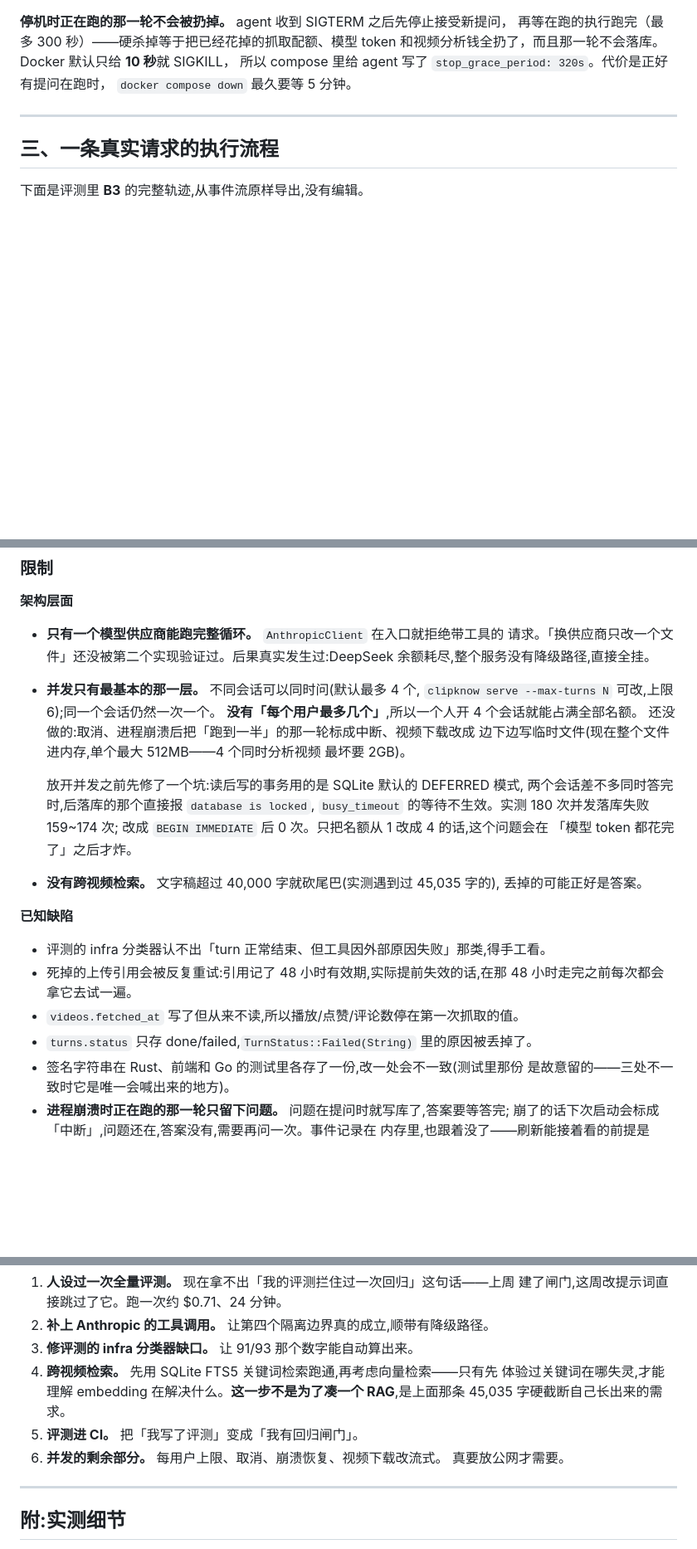
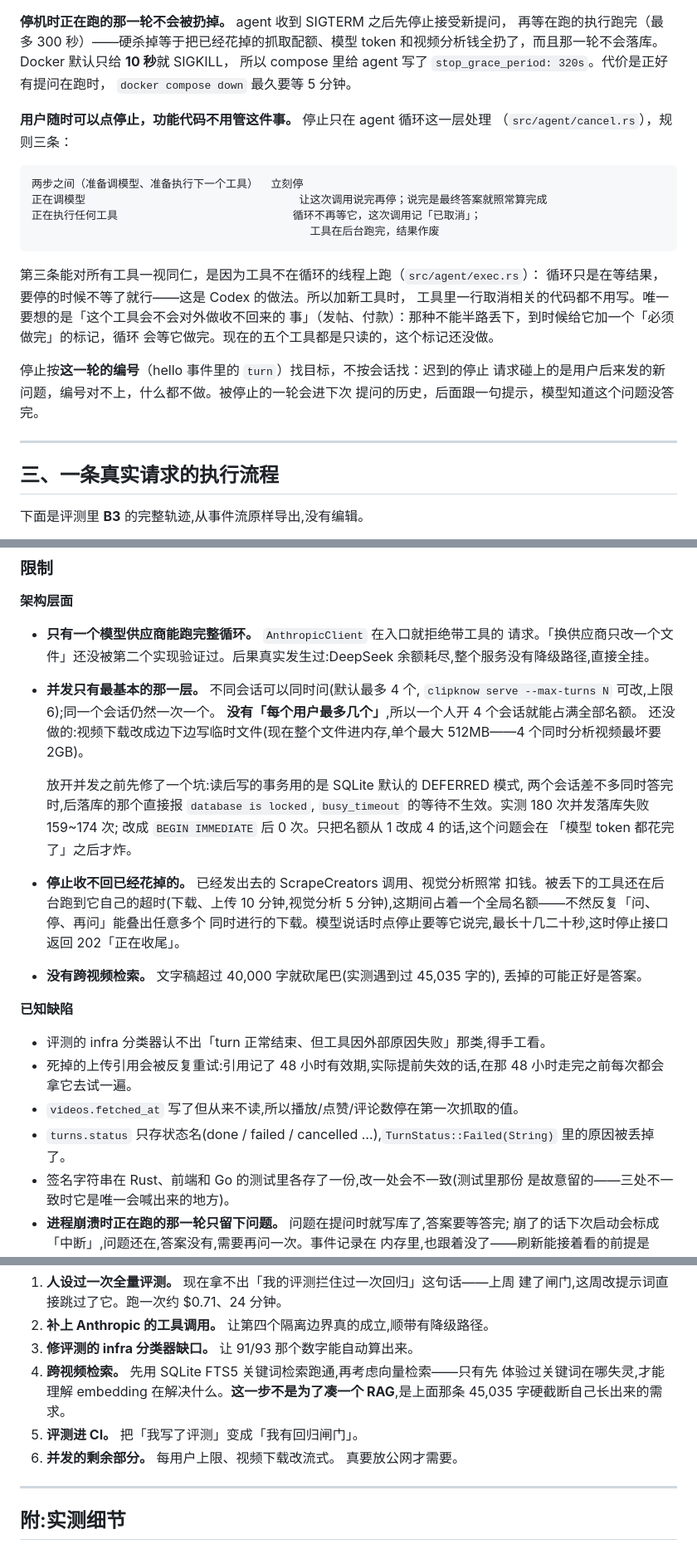
Before and after one commit to hzroww/ClipKnow, a Markdown page: README.md, 3 parts joined by grey strips. Shown at 83% size. Drawn GitHub-style; blank space fills up the shorter version.

Commit message:
README：停止怎么工作、停不回什么
  - 架构图加上 exec.rs（工具放到单独线程上跑，停止靠它）
  - 新增一段：三条规则、为什么新工具不用管停止、唯一的例外（对外收不回来
    的动作，到时候加「必须做完」标记，现在没做）、按编号停
  - 限制里加一条「停止收不回已经花掉的」：被丢下的工具还会跑到自己的超时、
    期间占一个名额；模型说话时要等它说完
  - 删掉过时的「还没做：取消、崩溃后标中断」——崩溃标中断上一轮就做了
  - turns.status 早就不止 done/failed 了，顺手改掉那句

Co-Authored-By: Claude Opus 5.5 <noreply@anthropic.com>

````diff
--- a/README.md
+++ b/README.md
@@ -302,6 +304,26 @@ modernc.org/sqlite 是纯 Go   CGO_ENABLED=0 能静态编
 和视频分析钱全扔了，而且那一轮不会落库。Docker 默认只给 **10 秒**就 SIGKILL，
 所以 compose 里给 agent 写了 `stop_grace_period: 320s`。代价是正好有提问在跑时，
 `docker compose down` 最久要等 5 分钟。
+
+**用户随时可以点停止，功能代码不用管这件事。** 停止只在 agent 循环这一层处理
+（`src/agent/cancel.rs`），规则三条：
+
+```
+两步之间（准备调模型、准备执行下一个工具）  立刻停
+正在调模型                                 让这次调用说完再停；说完是最终答案就照常算完成
+正在执行任何工具                           循环不再等它，这次调用记「已取消」；
+                                           工具在后台跑完，结果作废
+```
+
+第三条能对所有工具一视同仁，是因为工具不在循环的线程上跑（`src/agent/exec.rs`）：
+循环只是在等结果，要停的时候不等了就行——这是 Codex 的做法。所以加新工具时，
+工具里一行取消相关的代码都不用写。唯一要想的是「这个工具会不会对外做收不回来的
+事」（发帖、付款）：那种不能半路丢下，到时候给它加一个「必须做完」的标记，循环
+会等它做完。现在的五个工具都是只读的，这个标记还没做。
+
+停止按**这一轮的编号**（hello 事件里的 `turn`）找目标，不按会话找：迟到的停止
+请求碰上的是用户后来发的新问题，编号对不上，什么都不做。被停止的一轮会进下次
+提问的历史，后面跟一句提示，模型知道这个问题没答完。
 
 ---
 
@@ -703,15 +725,19 @@ provider 的每个怪癖都得自己踩：流式增量重组、finish_reason 映
 - **并发只有最基本的那一层。** 不同会话可以同时问(默认最多 4 个,
   `clipknow serve --max-turns N` 可改,上限 6);同一个会话仍然一次一个。
   **没有「每个用户最多几个」**,所以一个人开 4 个会话就能占满全部名额。
-  还没做的:取消、进程崩溃后把「跑到一半」的那一轮标成中断、视频下载改成
-  边下边写临时文件(现在整个文件进内存,单个最大 512MB——4 个同时分析视频
-  最坏要 2GB)。
+  还没做的:视频下载改成边下边写临时文件(现在整个文件进内存,单个最大
+  512MB——4 个同时分析视频最坏要 2GB)。
 
   放开并发之前先修了一个坑:读后写的事务用的是 SQLite 默认的 DEFERRED 模式,
   两个会话差不多同时答完时,后落库的那个直接报 `database is locked`,
   `busy_timeout` 的等待不生效。实测 180 次并发落库失败 159~174 次;
   改成 `BEGIN IMMEDIATE` 后 0 次。只把名额从 1 改成 4 的话,这个问题会在
   「模型 token 都花完了」之后才炸。
+- **停止收不回已经花掉的。** 已经发出去的 ScrapeCreators 调用、视觉分析照常
+  扣钱。被丢下的工具还在后台跑到它自己的超时(下载、上传 10 分钟,视觉分析
+  5 分钟),这期间占着一个全局名额——不然反复「问、停、再问」能叠出任意多个
+  同时进行的下载。模型说话时点停止要等它说完,最长十几二十秒,这时停止接口
+  返回 202「正在收尾」。
 - **没有跨视频检索。** 文字稿超过 40,000 字就砍尾巴(实测遇到过 45,035 字的),
   丢掉的可能正好是答案。
 
@@ -721,7 +747,8 @@ provider 的每个怪癖都得自己踩：流式增量重组、finish_reason 映
 - 死掉的上传引用会被反复重试:引用记了 48 小时有效期,实际提前失效的话,在那
   48 小时走完之前每次都会拿它去试一遍。
 - `videos.fetched_at` 写了但从来不读,所以播放/点赞/评论数停在第一次抓取的值。
-- `turns.status` 只存 done/failed,`TurnStatus::Failed(String)` 里的原因被丢掉了。
+- `turns.status` 只存状态名(done / failed / cancelled …),`TurnStatus::Failed(String)`
+  里的原因被丢掉了。
 - 签名字符串在 Rust、前端和 Go 的测试里各存了一份,改一处会不一致(测试里那份
   是故意留的——三处不一致时它是唯一会喊出来的地方)。
 - **进程崩溃时正在跑的那一轮只留下问题。** 问题在提问时就写库了,答案要等答完;
@@ -751,7 +778,7 @@ provider 的每个怪癖都得自己踩：流式增量重组、finish_reason 映
    体验过关键词在哪失灵,才能理解 embedding 在解决什么。**这一步不是为了凑一个
    RAG**,是上面那条 45,035 字硬截断自己长出来的需求。
 5. **评测进 CI。** 把「我写了评测」变成「我有回归闸门」。
-6. **并发的剩余部分。** 每用户上限、取消、崩溃恢复、视频下载改流式。
+6. **并发的剩余部分。** 每用户上限、视频下载改流式。
    真要放公网才需要。
 
 ---
````
Also changed, not shown: other parts of README.md (+3 -1 lines).
